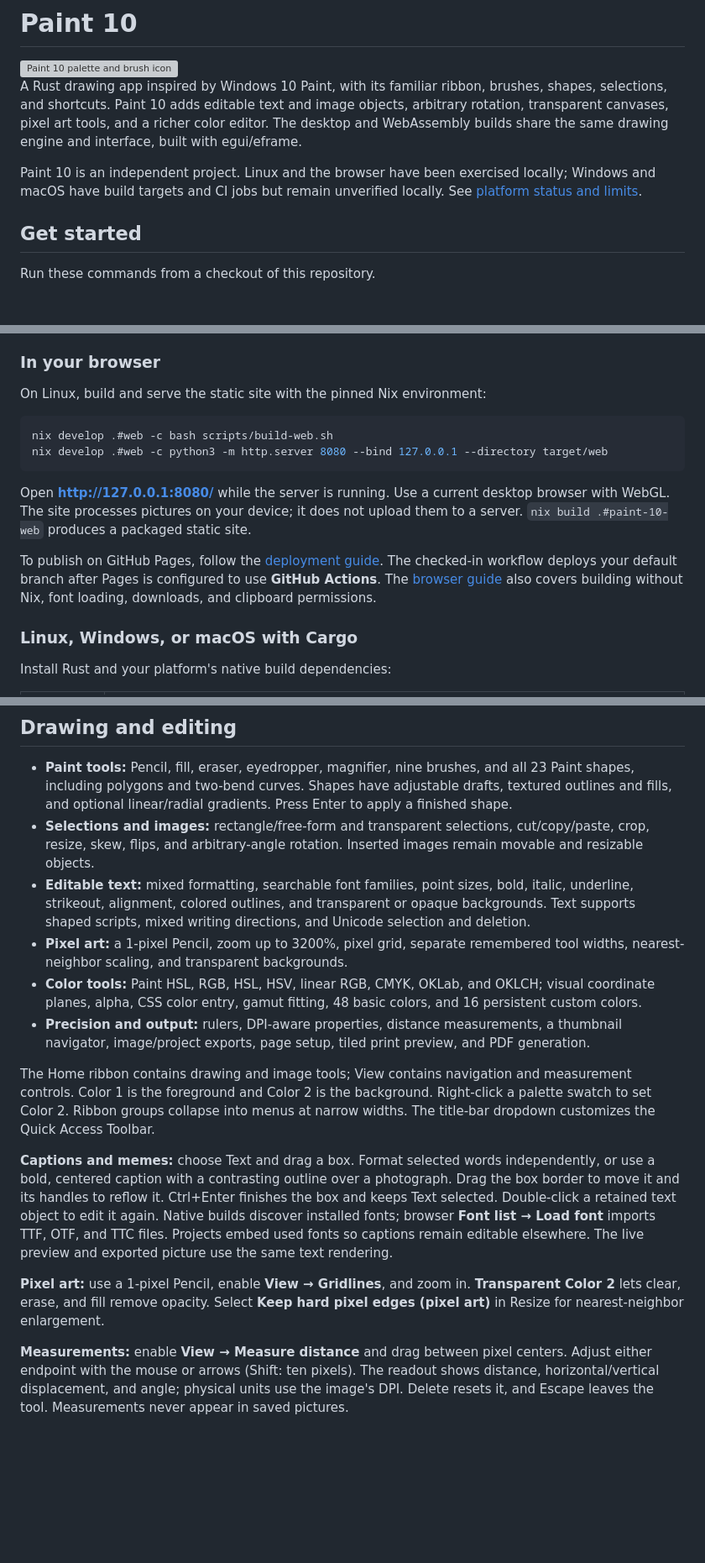
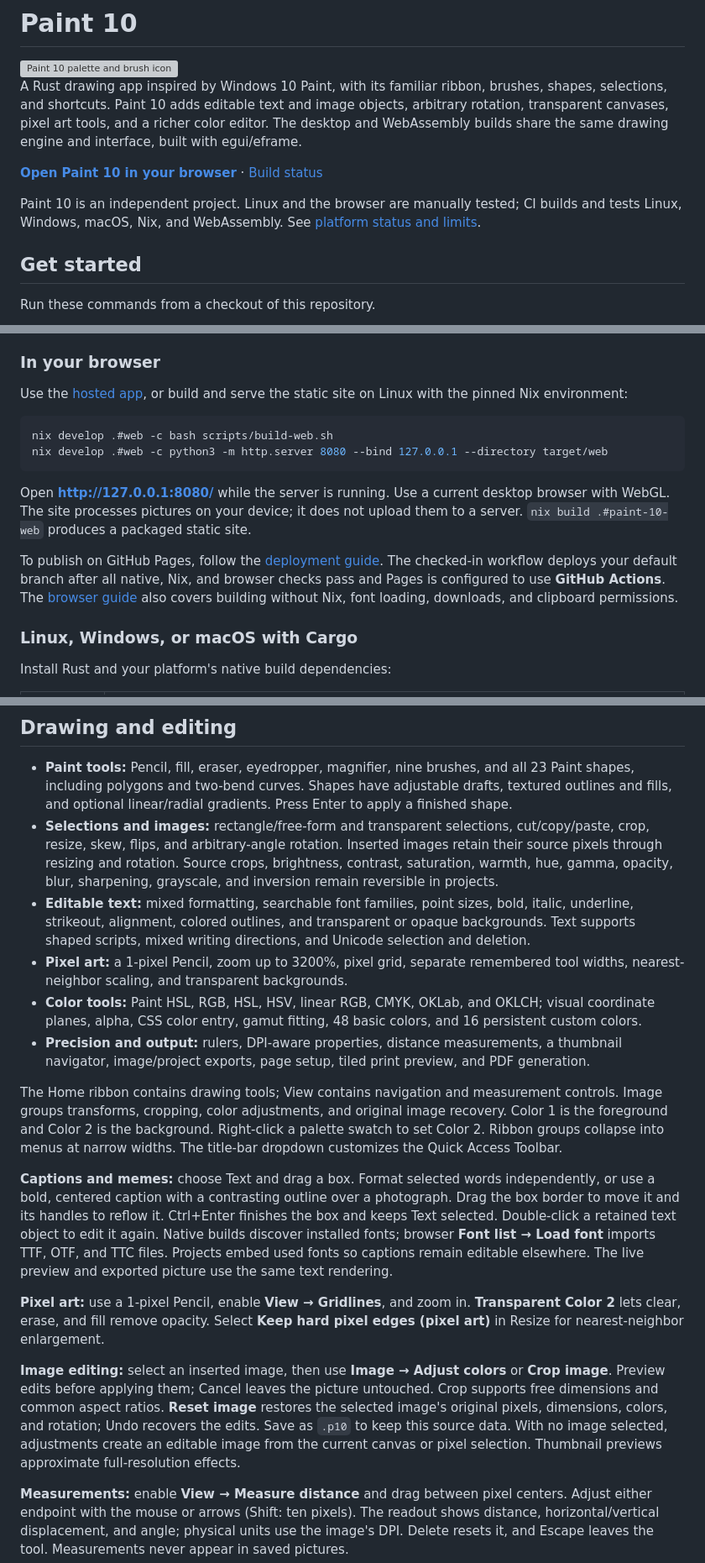
Before and after one commit to eiis1000/paint-10, a Markdown page: README.md, 3 parts joined by grey strips. Shown at 84% size. GitHub-like rendering; blank space fills up the shorter version; grey boxes are pictures that could not be loaded.

Commit message:
Document image editing, live app access, and quality verification

````diff
--- a/README.md
+++ b/README.md
@@ -8,9 +8,12 @@ objects, arbitrary rotation, transparent canvases, pixel art tools, and a richer
 color editor. The desktop and WebAssembly builds share the same drawing engine
 and interface, built with egui/eframe.
 
-Paint 10 is an independent project. Linux and the browser have been exercised
-locally; Windows and macOS have build targets and CI jobs but remain unverified
-locally. See [platform status and limits](#platform-status-and-limits).
+**[Open Paint 10 in your browser](https://eiis1000.github.io/paint-10/)** ·
+[Build status](https://github.com/eiis1000/paint-10/actions/workflows/build.yml)
+
+Paint 10 is an independent project. Linux and the browser are manually tested;
+CI builds and tests Linux, Windows, macOS, Nix, and WebAssembly.
+See [platform status and limits](#platform-status-and-limits).
 
 ## Get started
 
@@ -33,7 +36,8 @@ NixOS and Home Manager installation is covered [below](#install-in-nixos-or-home
 
 ### In your browser
 
-On Linux, build and serve the static site with the pinned Nix environment:
+Use the [hosted app](https://eiis1000.github.io/paint-10/), or build and serve
+the static site on Linux with the pinned Nix environment:
 
 ```sh
 nix develop .#web -c bash scripts/build-web.sh
@@ -45,8 +49,9 @@ browser with WebGL. The site processes pictures on your device; it does not
 upload them to a server. `nix build .#paint-10-web` produces a packaged static site.
 
 To publish on GitHub Pages, follow the [deployment guide](web/README.md#publish-with-github-pages).
-The checked-in workflow deploys your default branch after Pages is configured
-to use **GitHub Actions**. The [browser guide](web/README.md) also covers building
+The checked-in workflow deploys your default branch after all native, Nix, and
+browser checks pass and Pages is configured to use **GitHub Actions**.
+The [browser guide](web/README.md) also covers building
 without Nix, font loading, downloads, and clipboard permissions.
 
 ### Linux, Windows, or macOS with Cargo
@@ -81,7 +86,9 @@ at runtime.
   gradients. Press Enter to apply a finished shape.
 - **Selections and images:** rectangle/free-form and transparent selections,
   cut/copy/paste, crop, resize, skew, flips, and arbitrary-angle rotation.
-  Inserted images remain movable and resizable objects.
+  Inserted images retain their source pixels through resizing and rotation.
+  Source crops, brightness, contrast, saturation, warmth, hue, gamma, opacity,
+  blur, sharpening, grayscale, and inversion remain reversible in projects.
 - **Editable text:** mixed formatting, searchable font families, point sizes,
   bold, italic, underline, strikeout, alignment, colored outlines, and transparent
   or opaque backgrounds. Text supports shaped scripts, mixed writing directions,
@@ -95,8 +102,9 @@ at runtime.
   a thumbnail navigator, image/project exports, page setup, tiled print preview,
   and PDF generation.
 
-The Home ribbon contains drawing and image tools; View contains navigation and
-measurement controls. Color 1 is the foreground and Color 2 is the background.
+The Home ribbon contains drawing tools; View contains navigation and measurement
+controls. Image groups transforms, cropping, color adjustments, and original
+image recovery. Color 1 is the foreground and Color 2 is the background.
 Right-click a palette swatch to set Color 2. Ribbon groups collapse into menus
 at narrow widths. The title-bar dropdown customizes the Quick Access Toolbar.
 
@@ -112,6 +120,14 @@ picture use the same text rendering.
 **Pixel art:** use a 1-pixel Pencil, enable **View → Gridlines**, and zoom in.
 **Transparent Color 2** lets clear, erase, and fill remove opacity. Select
 **Keep hard pixel edges (pixel art)** in Resize for nearest-neighbor enlargement.
+
+**Image editing:** select an inserted image, then use **Image → Adjust colors**
+or **Crop image**. Preview edits before applying them; Cancel leaves the picture
+untouched. Crop supports free dimensions and common aspect ratios. **Reset image**
+restores the selected image's original pixels, dimensions, colors, and rotation;
+Undo recovers the edits. Save as `.p10` to keep this source data. With no image
+selected, adjustments create an editable image from the current canvas or pixel
+selection. Thumbnail previews approximate full-resolution effects.
 
 **Measurements:** enable **View → Measure distance** and drag between pixel
 centers. Adjust either endpoint with the mouse or arrows (Shift: ten pixels).
````
Also changed, not shown: other parts of README.md (+8 -6 lines), FEATURES.md (+2 -0 lines), web/README.md (+7 -3 lines).
